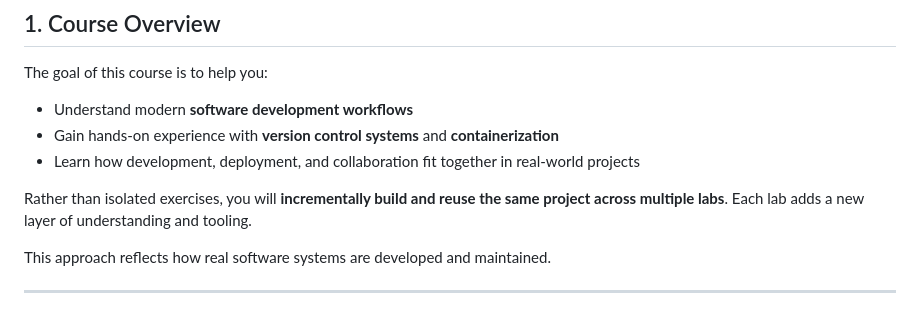
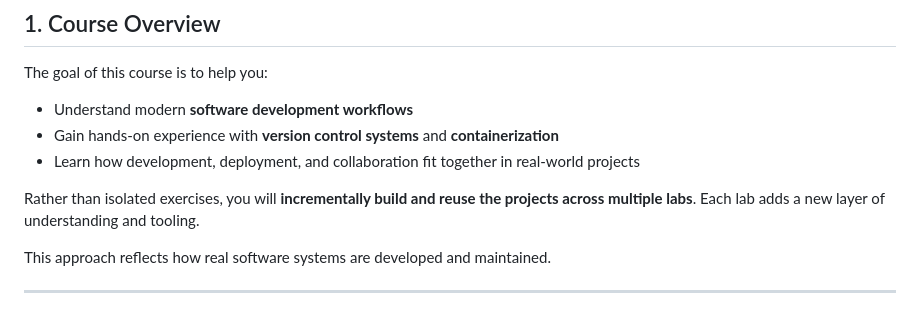
Before and after one commit to naziherrahel/Software_development_technologies, a Markdown page: README.md, the part around the change. Rendered like a GitHub page.

```diff
--- a/README.md
+++ b/README.md
@@ -15,7 +15,7 @@ The goal of this course is to help you:
 * Gain hands-on experience with **version control systems** and **containerization**
 * Learn how development, deployment, and collaboration fit together in real-world projects
 
-Rather than isolated exercises, you will **incrementally build and reuse the same project across multiple labs**. Each lab adds a new layer of understanding and tooling.
+Rather than isolated exercises, you will **incrementally build and reuse the projects across multiple labs**. Each lab adds a new layer of understanding and tooling.
 
 This approach reflects how real software systems are developed and maintained.
 
```
